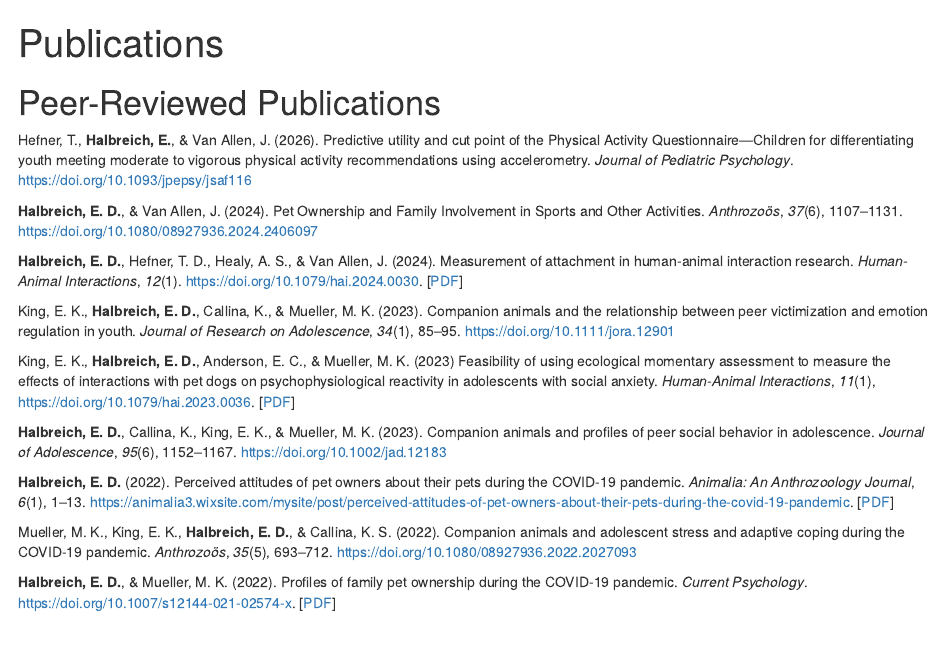
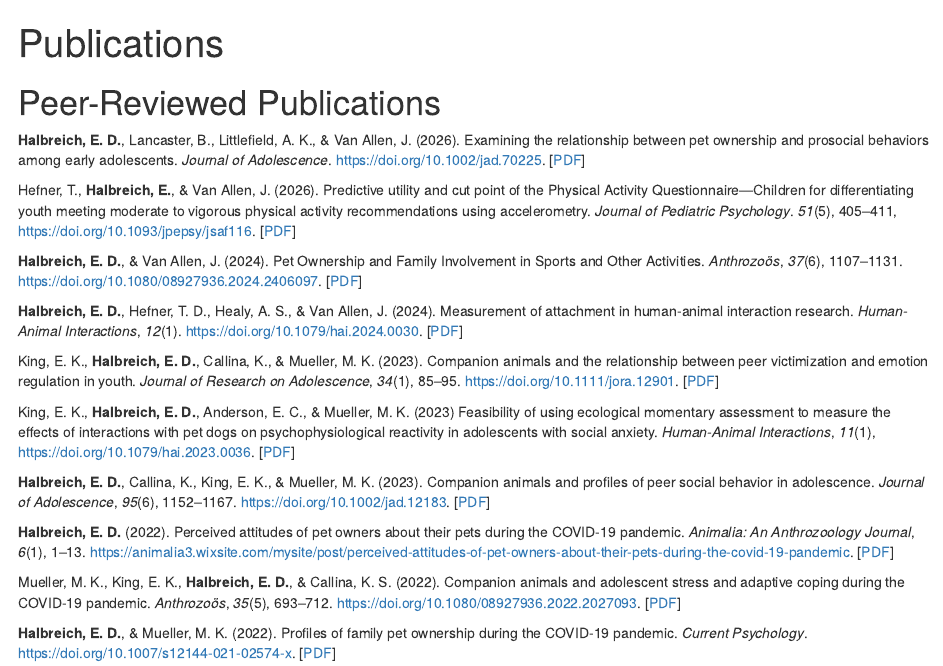
Before and after one commit to EliHalbreich/Halbreich, an R Markdown document (content/publications.Rmarkdown): the page in a window 1100 px wide, from its top. Rendered offline with R 4.5, knitr and Pandoc, with nearby package versions.

Commit message:
uploading submitted manuscripts and updating cv

```diff
--- a/content/publications.Rmarkdown
+++ b/content/publications.Rmarkdown
@@ -3,21 +3,24 @@ title: "Publications"
 
 ---
 # Peer-Reviewed Publications
-Hefner, T., **Halbreich, E.**, & Van Allen, J. (2026). Predictive utility and cut point of the Physical Activity Questionnaire—Children for differentiating youth meeting moderate to vigorous physical activity recommendations using accelerometry. *Journal of Pediatric Psychology*. https://doi.org/10.1093/jpepsy/jsaf116
+**Halbreich, E. D.**, Lancaster, B., Littlefield, A. K., & Van Allen, J. (2026). Examining the relationship
+between pet ownership and prosocial behaviors among early adolescents. *Journal of Adolescence*. https://doi.org/10.1002/jad.70225. [[PDF](/pdf/halbreich_et_al_2026_examining_the_relationship.pdf)]
 
-**Halbreich, E. D.**, & Van Allen, J. (2024). Pet Ownership and Family Involvement in Sports and Other Activities. *Anthrozoös*, *37*(6), 1107--1131. https://doi.org/10.1080/08927936.2024.2406097
+Hefner, T., **Halbreich, E.**, & Van Allen, J. (2026). Predictive utility and cut point of the Physical Activity Questionnaire—Children for differentiating youth meeting moderate to vigorous physical activity recommendations using accelerometry. *Journal of Pediatric Psychology*. *51*(5), 405--411, https://doi.org/10.1093/jpepsy/jsaf116. [[PDF](/pdf/hefner_et_al_2026_predictive_utility.pdf)]
+
+**Halbreich, E. D.**, & Van Allen, J. (2024). Pet Ownership and Family Involvement in Sports and Other Activities. *Anthrozoös*, *37*(6), 1107--1131. https://doi.org/10.1080/08927936.2024.2406097. [[PDF](/pdf/halbreich_van_allen_2024_pet_ownership_and_family_involvement.pdf)]
 
 **Halbreich, E. D.**, Hefner, T. D., Healy, A. S., & Van Allen, J. (2024). Measurement of attachment in human-animal interaction research. *Human-Animal Interactions*, *12*(1). https://doi.org/10.1079/hai.2024.0030. [[PDF](/pdf/halbreich_et_al_2024_measurement_of_attachment.pdf)]
 
-King, E. K., **Halbreich, E. D.**, Callina, K., & Mueller, M. K. (2023). Companion animals and the relationship between peer victimization and emotion regulation in youth. *Journal of Research on Adolescence*, *34*(1), 85--95. https://doi.org/10.1111/jora.12901
+King, E. K., **Halbreich, E. D.**, Callina, K., & Mueller, M. K. (2023). Companion animals and the relationship between peer victimization and emotion regulation in youth. *Journal of Research on Adolescence*, *34*(1), 85--95. https://doi.org/10.1111/jora.12901. [[PDF](/pdf/king_et_al_2023_companion_animals_and_the_relationship.pdf)]
 
 King, E. K., **Halbreich, E. D.**, Anderson, E. C., & Mueller, M. K. (2023) Feasibility of using ecological momentary assessment to measure the effects of interactions with pet dogs on psychophysiological reactivity in adolescents with social anxiety. *Human-Animal Interactions*, *11*(1), https://doi.org/10.1079/hai.2023.0036. [[PDF](/pdf/king_et_al_2023_feasibility_of_using_ecological.pdf)]
 
-**Halbreich, E. D.**, Callina, K., King, E. K., & Mueller, M. K. (2023). Companion animals and profiles of peer social behavior in adolescence. *Journal of Adolescence*, *95*(6), 1152--1167. https://doi.org/10.1002/jad.12183
+**Halbreich, E. D.**, Callina, K., King, E. K., & Mueller, M. K. (2023). Companion animals and profiles of peer social behavior in adolescence. *Journal of Adolescence*, *95*(6), 1152--1167. https://doi.org/10.1002/jad.12183. [[PDF](/pdf/halbreich_et_al_2023_companion_animals_and_profiles.pdf)]
 
 **Halbreich, E. D.** (2022). Perceived attitudes of pet owners about their pets during the COVID-19 pandemic. *Animalia: An Anthrozoology Journal*, *6*(1), 1--13. https://animalia3.wixsite.com/mysite/post/perceived-attitudes-of-pet-owners-about-their-pets-during-the-covid-19-pandemic. [[PDF](/pdf/halbreich_2022_perceived_attitudes_of_pet_owners_about_their_pets.pdf)]
 
-Mueller, M. K., King, E. K., **Halbreich, E. D.**, & Callina, K. S. (2022). Companion animals and adolescent stress and adaptive coping during the COVID-19 pandemic. *Anthrozoös*, *35*(5), 693--712. https://doi.org/10.1080/08927936.2022.2027093
+Mueller, M. K., King, E. K., **Halbreich, E. D.**, & Callina, K. S. (2022). Companion animals and adolescent stress and adaptive coping during the COVID-19 pandemic. *Anthrozoös*, *35*(5), 693--712. https://doi.org/10.1080/08927936.2022.2027093. [[PDF](/pdf/mueller_et_al_2022_companion_animals_and_adolescent_stress.pdf)]
 
 **Halbreich, E. D.**, & Mueller, M. K. (2022). Profiles of family pet ownership during the COVID-19 pandemic. *Current Psychology*. https://doi.org/10.1007/s12144-021-02574-x. [[PDF](/pdf/halbreich_mueller_2023_profiles_of_family_pet.pdf)]
 
```
Also changed, not shown: content/pdf/cv.pdf, content/pdf/halbreich_et_al_2023_companion_animals_and_profiles.pdf (added), content/pdf/halbreich_et_al_2026_examining_the_relationship.pdf (added), content/pdf/halbreich_van_allen_2024_pet_ownership_and_family_involvement.pdf (added), content/pdf/hefner_et_al_2026_predictive_utility.pdf (added), content/pdf/king_et_al_2023_companion_animals_and_the_relationship.pdf (added), content/pdf/mueller_et_al_2022_companion_animals_and_adolescent_stress.pdf (added), 1 other file.
